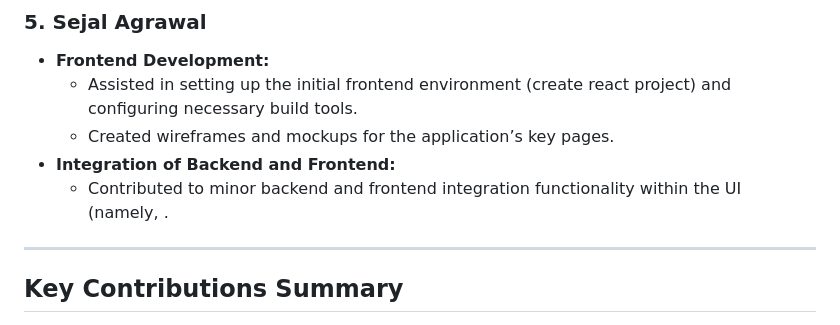
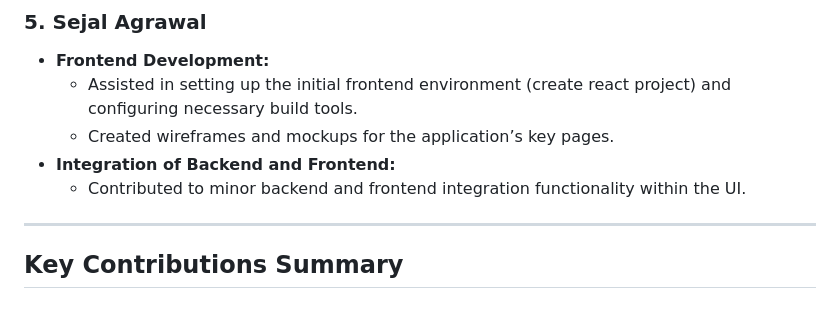
Before and after one commit to Sejal135/520GroupProject4, a Markdown page: contribution.md, the part around the change. Rendered like a GitHub page.

```diff
--- a/contribution.md
+++ b/contribution.md
@@ -63,7 +63,7 @@ This document outlines the contributions made by each team member during the dev
      - Assisted in setting up the initial frontend environment (create react project) and configuring necessary build tools.
      - Created wireframes and mockups for the application’s key pages.
    - **Integration of Backend and Frontend:**
-     - Contributed to minor backend and frontend integration functionality within the UI (namely, .
+     - Contributed to minor backend and frontend integration functionality within the UI.
 
 ---
 
```
